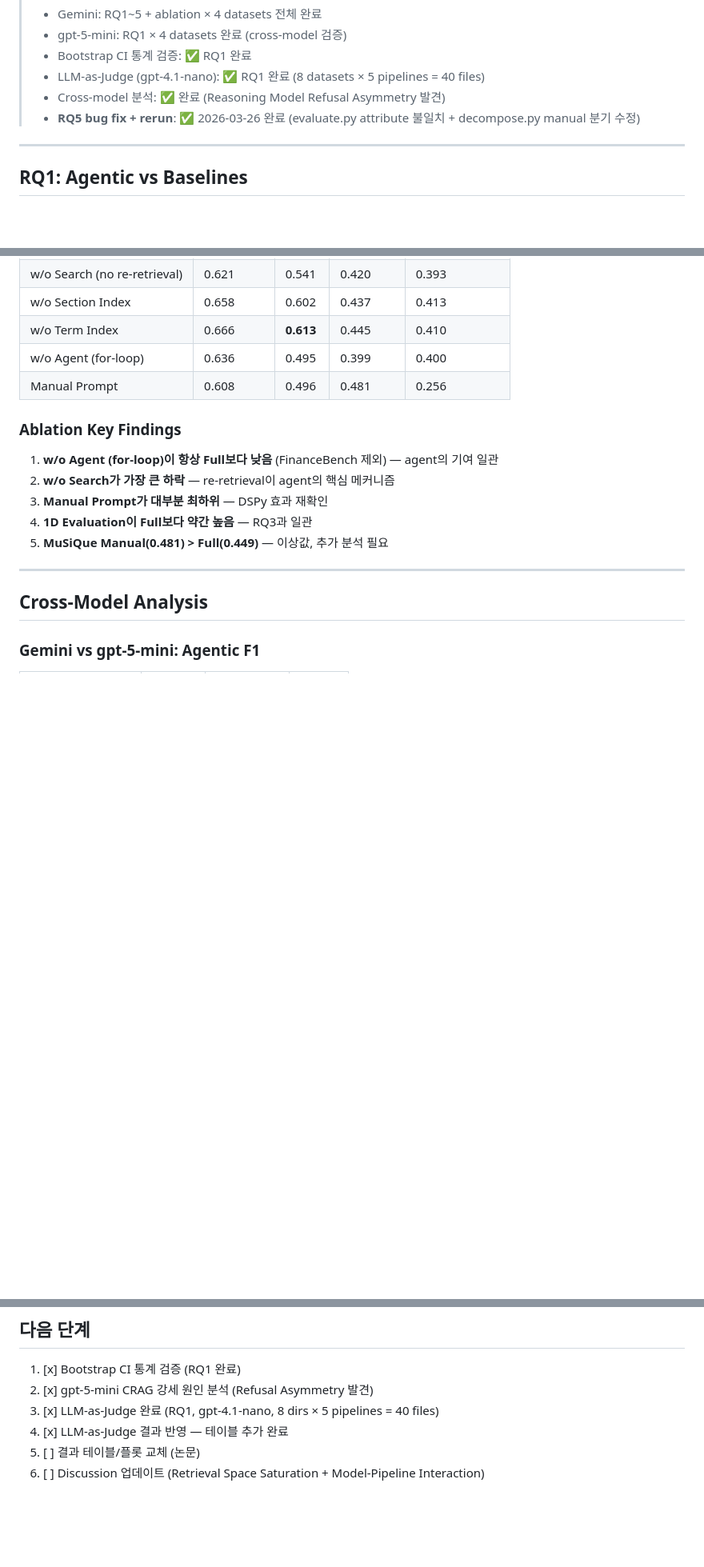
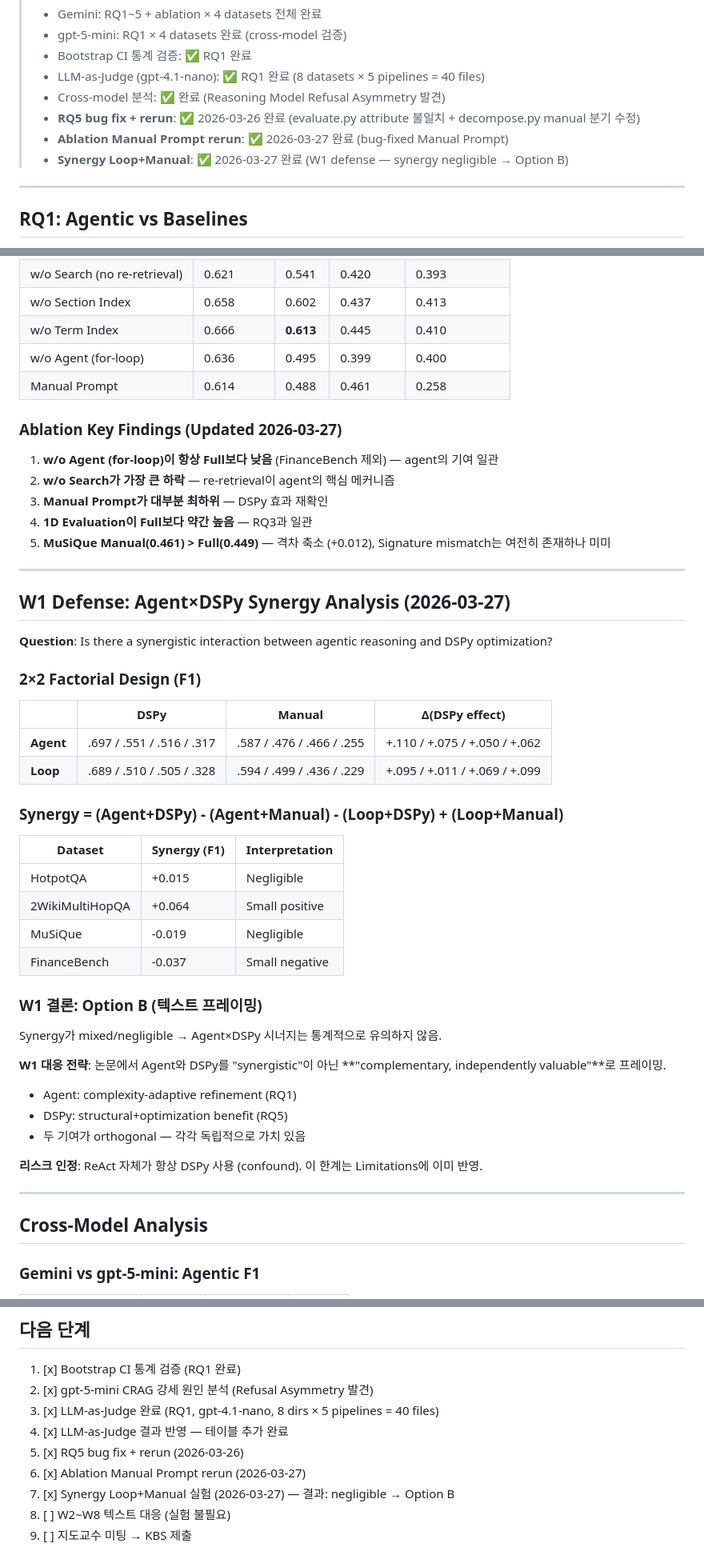
Before and after one commit to comsa33/self-corrective-rag, a Markdown page: data/results/RESULTS_SUMMARY.md, 3 parts joined by grey strips. Shown at 80% size. GitHub-like rendering; blank space fills up the shorter version.

```diff
--- a/data/results/RESULTS_SUMMARY.md
+++ b/data/results/RESULTS_SUMMARY.md
@@ -15,6 +15,8 @@
 > - LLM-as-Judge (gpt-4.1-nano): ✅ RQ1 완료 (8 datasets × 5 pipelines = 40 files)
 > - Cross-model 분석: ✅ 완료 (Reasoning Model Refusal Asymmetry 발견)
 > - **RQ5 bug fix + rerun**: ✅ 2026-03-26 완료 (evaluate.py attribute 불일치 + decompose.py manual 분기 수정)
+> - **Ablation Manual Prompt rerun**: ✅ 2026-03-27 완료 (bug-fixed Manual Prompt)
+> - **Synergy Loop+Manual**: ✅ 2026-03-27 완료 (W1 defense — synergy negligible → Option B)
 
 ---
 
@@ -287,15 +289,48 @@ DSPy의 기여는 두 단계:
 | w/o Section Index | 0.658 | 0.602 | 0.437 | 0.413 |
 | w/o Term Index | 0.666 | **0.613** | 0.445 | 0.410 |
 | w/o Agent (for-loop) | 0.636 | 0.495 | 0.399 | 0.400 |
-| Manual Prompt | 0.608 | 0.496 | 0.481 | 0.256 |
+| Manual Prompt | 0.614 | 0.488 | 0.461 | 0.258 |
 
-### Ablation Key Findings
+### Ablation Key Findings (Updated 2026-03-27)
 
 1. **w/o Agent (for-loop)이 항상 Full보다 낮음** (FinanceBench 제외) — agent의 기여 일관
 2. **w/o Search가 가장 큰 하락** — re-retrieval이 agent의 핵심 메커니즘
 3. **Manual Prompt가 대부분 최하위** — DSPy 효과 재확인
 4. **1D Evaluation이 Full보다 약간 높음** — RQ3과 일관
-5. **MuSiQue Manual(0.481) > Full(0.449)** — 이상값, 추가 분석 필요
+5. **MuSiQue Manual(0.461) > Full(0.449)** — 격차 축소 (+0.012), Signature mismatch는 여전히 존재하나 미미
+
+---
+
+## W1 Defense: Agent×DSPy Synergy Analysis (2026-03-27)
+
+**Question**: Is there a synergistic interaction between agentic reasoning and DSPy optimization?
+
+### 2×2 Factorial Design (F1)
+
+|  | DSPy | Manual | Δ(DSPy effect) |
+|--|------|--------|----------------|
+| **Agent** | .697 / .551 / .516 / .317 | .587 / .476 / .466 / .255 | +.110 / +.075 / +.050 / +.062 |
+| **Loop** | .689 / .510 / .505 / .328 | .594 / .499 / .436 / .229 | +.095 / +.011 / +.069 / +.099 |
+
+### Synergy = (Agent+DSPy) - (Agent+Manual) - (Loop+DSPy) + (Loop+Manual)
+
+| Dataset | Synergy (F1) | Interpretation |
+|---------|-------------|----------------|
+| HotpotQA | +0.015 | Negligible |
+| 2WikiMultiHopQA | +0.064 | Small positive |
+| MuSiQue | -0.019 | Negligible |
+| FinanceBench | -0.037 | Small negative |
+
+### W1 결론: Option B (텍스트 프레이밍)
+
+Synergy가 mixed/negligible → Agent×DSPy 시너지는 통계적으로 유의하지 않음.
+
+**W1 대응 전략**: 논문에서 Agent와 DSPy를 "synergistic"이 아닌 **"complementary, independently valuable"**로 프레이밍.
+- Agent: complexity-adaptive refinement (RQ1)
+- DSPy: structural+optimization benefit (RQ5)
+- 두 기여가 orthogonal — 각각 독립적으로 가치 있음
+
+**리스크 인정**: ReAct 자체가 항상 DSPy 사용 (confound). 이 한계는 Limitations에 이미 반영.
 
 ---
 
@@ -357,5 +392,8 @@ CRAG가 F1은 높지만 **4.6배 비효율적**. Agentic + Gemini가 최적의 c
 2. [x] gpt-5-mini CRAG 강세 원인 분석 (Refusal Asymmetry 발견)
 3. [x] LLM-as-Judge 완료 (RQ1, gpt-4.1-nano, 8 dirs × 5 pipelines = 40 files)
 4. [x] LLM-as-Judge 결과 반영 — 테이블 추가 완료
-5. [ ] 결과 테이블/플롯 교체 (논문)
-6. [ ] Discussion 업데이트 (Retrieval Space Saturation + Model-Pipeline Interaction)
+5. [x] RQ5 bug fix + rerun (2026-03-26)
+6. [x] Ablation Manual Prompt rerun (2026-03-27)
+7. [x] Synergy Loop+Manual 실험 (2026-03-27) — 결과: negligible → Option B
+8. [ ] W2~W8 텍스트 대응 (실험 불필요)
+9. [ ] 지도교수 미팅 → KBS 제출
```
Also changed, not shown: other parts of data/results/RESULTS_SUMMARY.md (+1 -1 lines).
